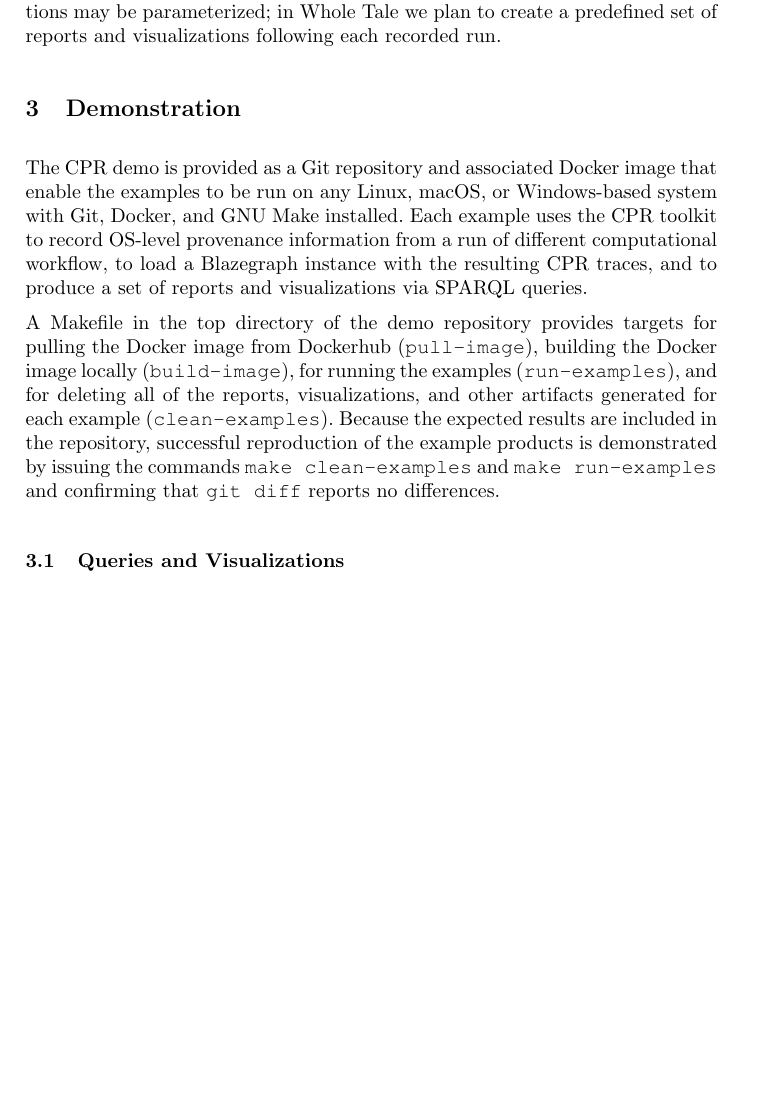
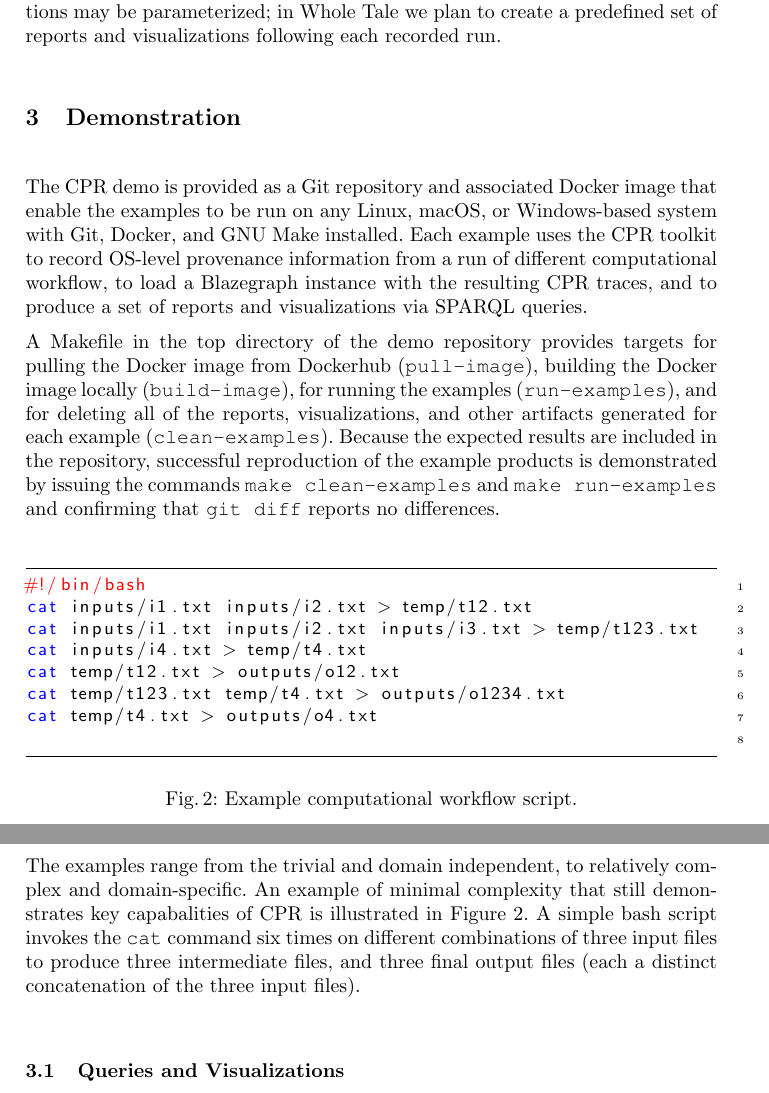
Before and after one commit to CIRSS/cpr-demo-2021, a LaTeX paper (paper/main.tex, which reads paper/demonstration.tex): part of page 3 of 4 before the commit and two parts of pages 3 and 4 of 5 after it, the two joined at a grey line, cut so that both start at the same text, the shorter picture padded with empty space. Compiled offline with pdfLaTeX.

Commit message:
First pane of figure illustrating example

```diff
--- a/paper/demonstration.tex
+++ b/paper/demonstration.tex
@@ -3,3 +3,19 @@
 The CPR demo is provided as a Git repository and associated Docker image that enable the examples to be run on any Linux, macOS, or Windows-based system with Git, Docker, and GNU Make installed.  Each example uses the CPR toolkit to record OS-level provenance information from a run of different computational workflow, to load a Blazegraph instance with the resulting CPR traces, and to produce a set of reports and visualizations via SPARQL queries.
 
 A Makefile in the top directory of the demo repository provides targets for pulling the Docker image from Dockerhub (\commandtext{pull-image}), building the Docker image locally (\commandtext{build-image}), for running the examples (\commandtext{run-examples}), and for deleting all of the reports, visualizations, and other artifacts generated for each example (\commandtext{clean-examples}). Because the expected results are included in the repository, successful reproduction of the example products is demonstrated by issuing the commands \commandtext{make clean-examples} and \commandtext{make run-examples} and confirming that \commandtext{git diff} reports no differences.
+
+\begin{figure}
+    \begin{lstlisting}
+#!/bin/bash
+cat inputs/i1.txt inputs/i2.txt > temp/t12.txt
+cat inputs/i1.txt inputs/i2.txt inputs/i3.txt > temp/t123.txt
+cat inputs/i4.txt > temp/t4.txt
+cat temp/t12.txt > outputs/o12.txt
+cat temp/t123.txt temp/t4.txt > outputs/o1234.txt
+cat temp/t4.txt > outputs/o4.txt
+    \end{lstlisting}
+    \caption{Example computational workflow script.}
+    \label{fig:cpr-example}
+\end{figure}
+
+The examples range from the trivial and domain independent, to relatively complex and domain-specific.  An example of minimal complexity that still demonstrates key capabalities of CPR is illustrated in Figure \ref{fig:cpr-example}. A simple bash script invokes the \commandtext{cat} command six times on different combinations of three input files to produce three intermediate files, and three final output files (each a distinct concatenation of the three input files).
--- a/paper/main.tex
+++ b/paper/main.tex
@@ -2,8 +2,25 @@
 
 %% use optional packages %%
 \usepackage{caption}
+\usepackage{color}
 \usepackage{enumitem}
 \usepackage{graphicx}
+\usepackage{listings}
+
+\lstset{ % General setup for the package
+    language=Bash,
+    basicstyle=\small\sffamily,
+    numbers=right,
+    numberstyle=\tiny,
+    frame=tb,
+    tabsize=4,
+    columns=fixed,
+    showstringspaces=false,
+    showtabs=false,
+    keepspaces,
+    commentstyle=\color{red},
+    keywordstyle=\color{blue}
+}
 
 %% custom styling %%
 \setlist[itemize]{leftmargin=3 mm,      % tighten layout of itemize lists
```
Also changed, not shown: paper/main.pdf.
